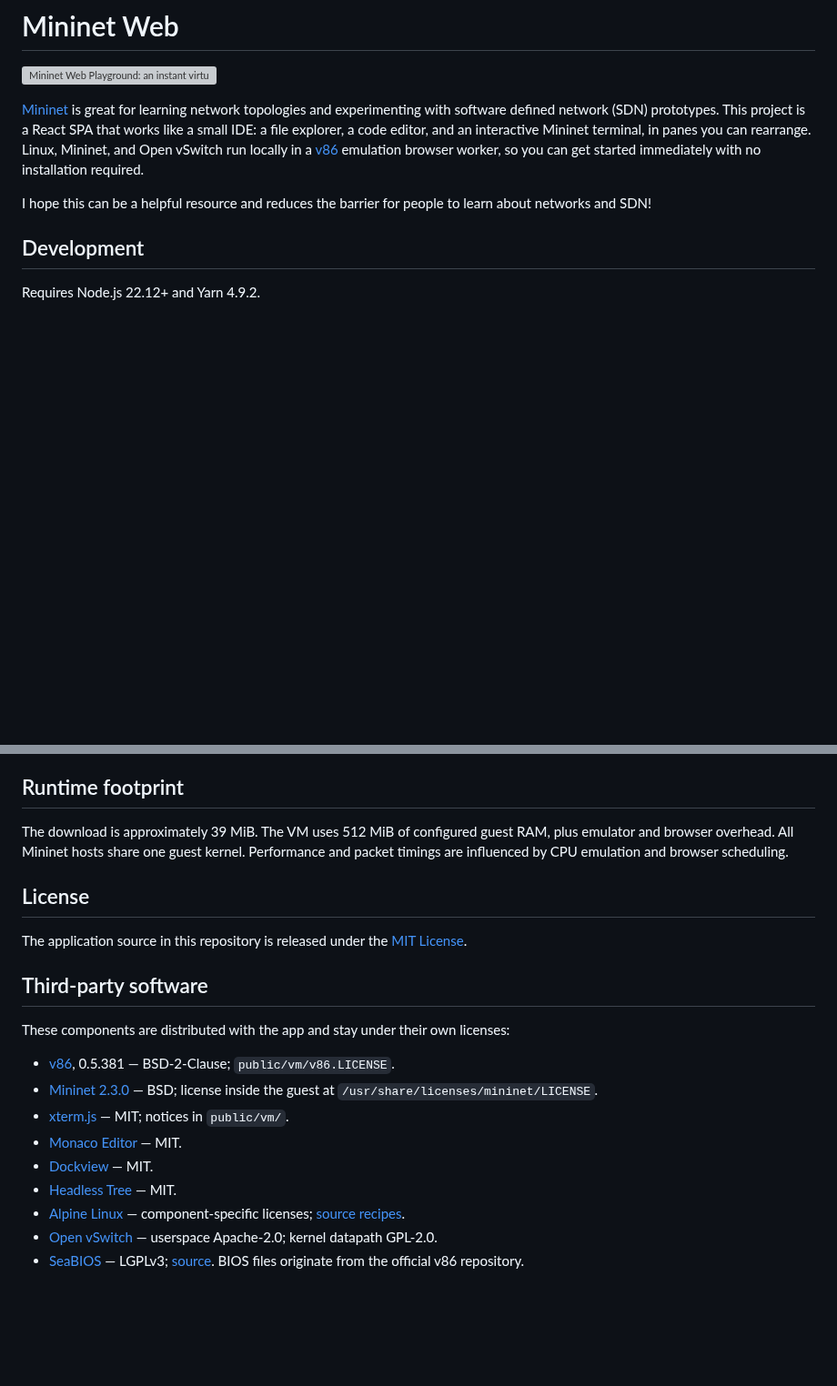
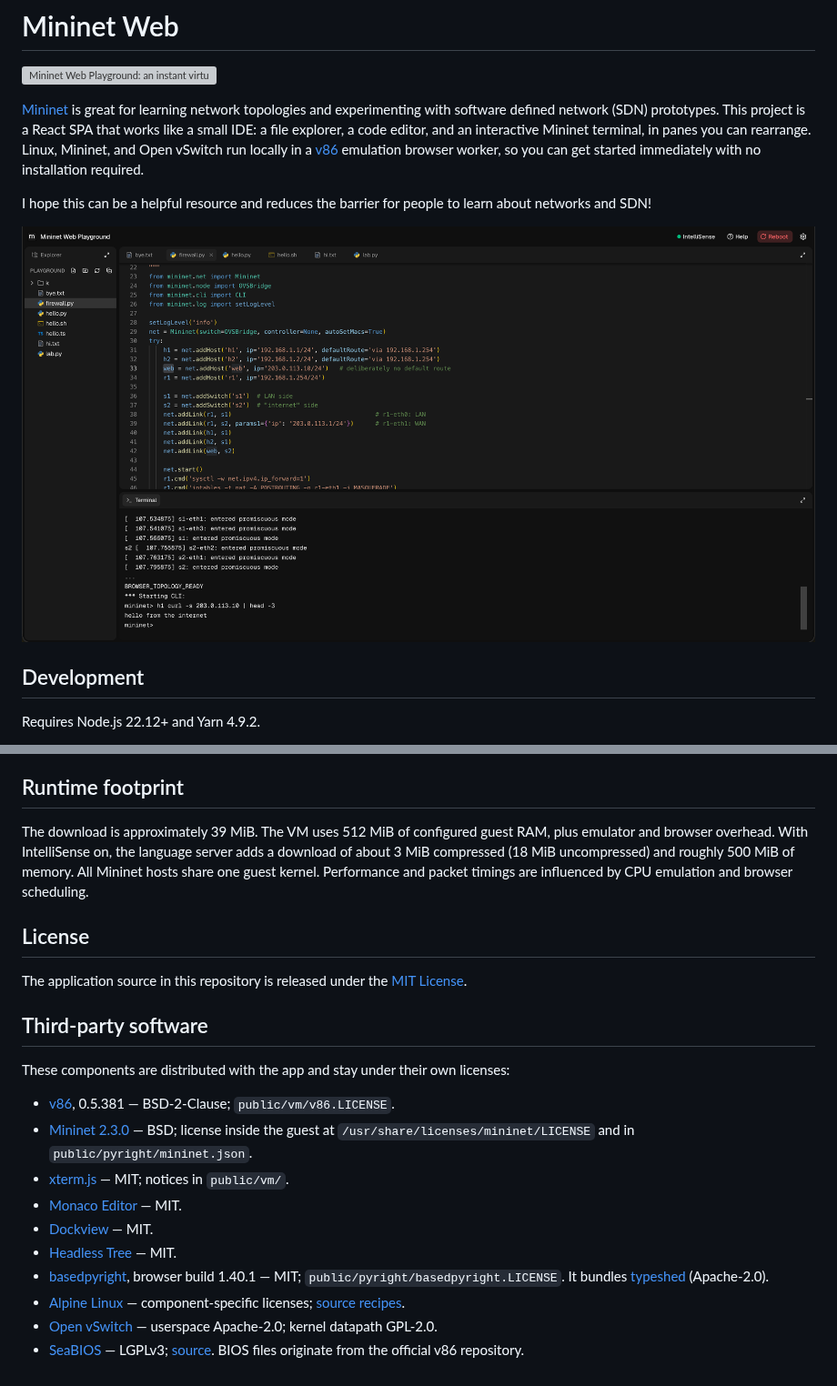
Before and after one commit to mongj/mininet-web, a Markdown page: README.md, 2 parts joined by grey strips. Shown at 91% size. Drawn GitHub-style; pictures changed too: demo.png (added); blank space fills up the shorter version; grey boxes are pictures that could not be loaded.

Commit message:
docs: describe IntelliSense and show the playground
The readme covers how the language server stays in the browser, what it costs, and where the Mininet source and license come from.

```diff
--- a/README.md
+++ b/README.md
@@ -5,6 +5,8 @@
 [Mininet](https://mininet.org) is great for learning network topologies and experimenting with software defined network (SDN) prototypes. This project is a React SPA that works like a small IDE: a file explorer, a code editor, and an interactive Mininet terminal, in panes you can rearrange. Linux, Mininet, and Open vSwitch run locally in a [v86](https://copy.sh/v86) emulation browser worker, so you can get started immediately with no installation required.
 
 I hope this can be a helpful resource and reduces the barrier for people to learn about networks and SDN!
+
+![Demo](demo.png)
 
 ## Development
 
@@ -91,7 +97,7 @@ yarn build
 
 ## Runtime footprint
 
-The download is approximately 39 MiB. The VM uses 512 MiB of configured guest RAM, plus emulator and browser overhead. All Mininet hosts share one guest kernel. Performance and packet timings are influenced by CPU emulation and browser scheduling.
+The download is approximately 39 MiB. The VM uses 512 MiB of configured guest RAM, plus emulator and browser overhead. With IntelliSense on, the language server adds a download of about 3 MiB compressed (18 MiB uncompressed) and roughly 500 MiB of memory. All Mininet hosts share one guest kernel. Performance and packet timings are influenced by CPU emulation and browser scheduling.
 
 ## License
 
@@ -102,11 +108,12 @@ The application source in this repository is released under the [MIT License](LI
 These components are distributed with the app and stay under their own licenses:
 
 - [v86](https://github.com/copy/v86), 0.5.381 — BSD-2-Clause; `public/vm/v86.LICENSE`.
-- [Mininet 2.3.0](https://github.com/mininet/mininet/tree/2.3.0) — BSD; license inside the guest at `/usr/share/licenses/mininet/LICENSE`.
+- [Mininet 2.3.0](https://github.com/mininet/mininet/tree/2.3.0) — BSD; license inside the guest at `/usr/share/licenses/mininet/LICENSE` and in `public/pyright/mininet.json`.
 - [xterm.js](https://github.com/xtermjs/xterm.js) — MIT; notices in `public/vm/`.
 - [Monaco Editor](https://github.com/microsoft/monaco-editor) — MIT.
 - [Dockview](https://github.com/dockview/dockview) — MIT.
 - [Headless Tree](https://github.com/lukasbach/headless-tree) — MIT.
+- [basedpyright](https://github.com/DetachHead/basedpyright), browser build 1.40.1 — MIT; `public/pyright/basedpyright.LICENSE`. It bundles [typeshed](https://github.com/python/typeshed) (Apache-2.0).
 - [Alpine Linux](https://alpinelinux.org/) — component-specific licenses; [source recipes](https://gitlab.alpinelinux.org/alpine/aports/-/tree/3.21-stable).
 - [Open vSwitch](https://www.openvswitch.org/) — userspace Apache-2.0; kernel datapath GPL-2.0.
 - [SeaBIOS](https://www.seabios.org/) — LGPLv3; [source](https://git.seabios.org/seabios.git/). BIOS files originate from the official v86 repository.
```
Also changed, not shown: other parts of README.md (+4 -0 lines).
